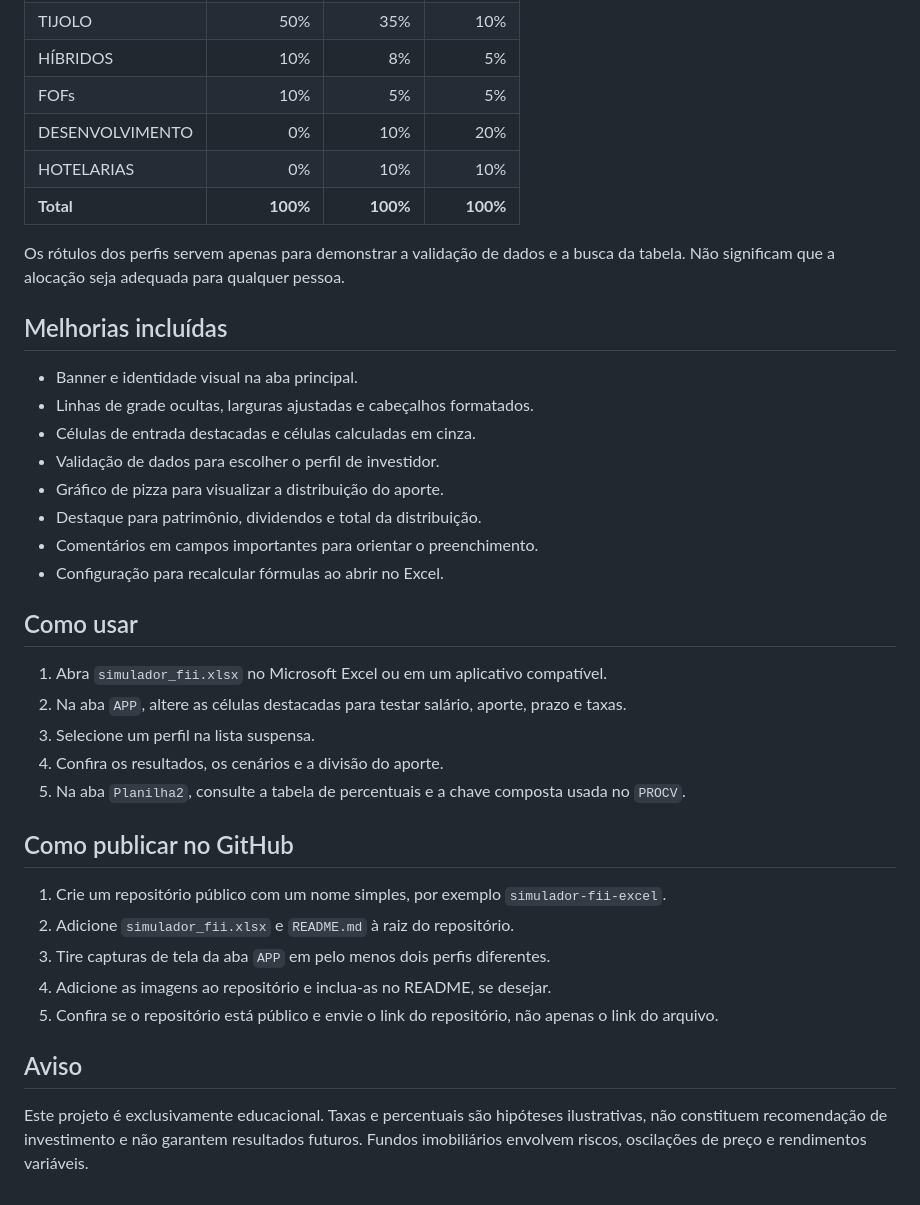
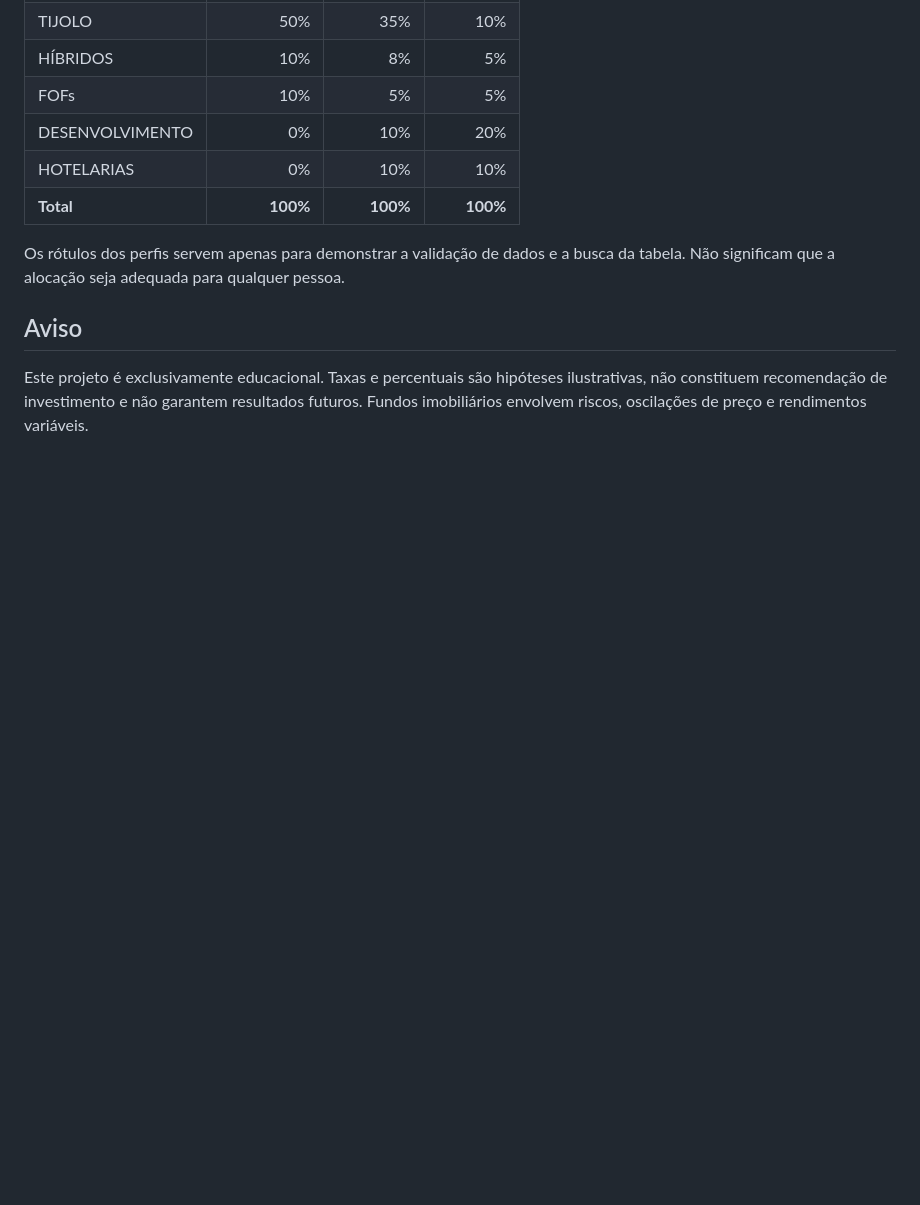
Before and after one commit to LilPuppet/Miniprojetos-EXCEL, a Markdown page: README.md, the part around the change. GitHub-like rendering; blank space fills up the shorter version.

```diff
--- a/README.md
+++ b/README.md
@@ -98,33 +98,6 @@ Os percentuais ficam na aba `Planilha2`. Eles foram mantidos como **exemplos did
 
 Os rótulos dos perfis servem apenas para demonstrar a validação de dados e a busca da tabela. Não significam que a alocação seja adequada para qualquer pessoa.
 
-## Melhorias incluídas
-
-- Banner e identidade visual na aba principal.
-- Linhas de grade ocultas, larguras ajustadas e cabeçalhos formatados.
-- Células de entrada destacadas e células calculadas em cinza.
-- Validação de dados para escolher o perfil de investidor.
-- Gráfico de pizza para visualizar a distribuição do aporte.
-- Destaque para patrimônio, dividendos e total da distribuição.
-- Comentários em campos importantes para orientar o preenchimento.
-- Configuração para recalcular fórmulas ao abrir no Excel.
-
-## Como usar
-
-1. Abra `simulador_fii.xlsx` no Microsoft Excel ou em um aplicativo compatível.
-2. Na aba `APP`, altere as células destacadas para testar salário, aporte, prazo e taxas.
-3. Selecione um perfil na lista suspensa.
-4. Confira os resultados, os cenários e a divisão do aporte.
-5. Na aba `Planilha2`, consulte a tabela de percentuais e a chave composta usada no `PROCV`.
-
-## Como publicar no GitHub
-
-1. Crie um repositório público com um nome simples, por exemplo `simulador-fii-excel`.
-2. Adicione `simulador_fii.xlsx` e `README.md` à raiz do repositório.
-3. Tire capturas de tela da aba `APP` em pelo menos dois perfis diferentes.
-4. Adicione as imagens ao repositório e inclua-as no README, se desejar.
-5. Confira se o repositório está público e envie o link do repositório, não apenas o link do arquivo.
-
 ## Aviso
 
 Este projeto é exclusivamente educacional. Taxas e percentuais são hipóteses ilustrativas, não constituem recomendação de investimento e não garantem resultados futuros. Fundos imobiliários envolvem riscos, oscilações de preço e rendimentos variáveis.
```
